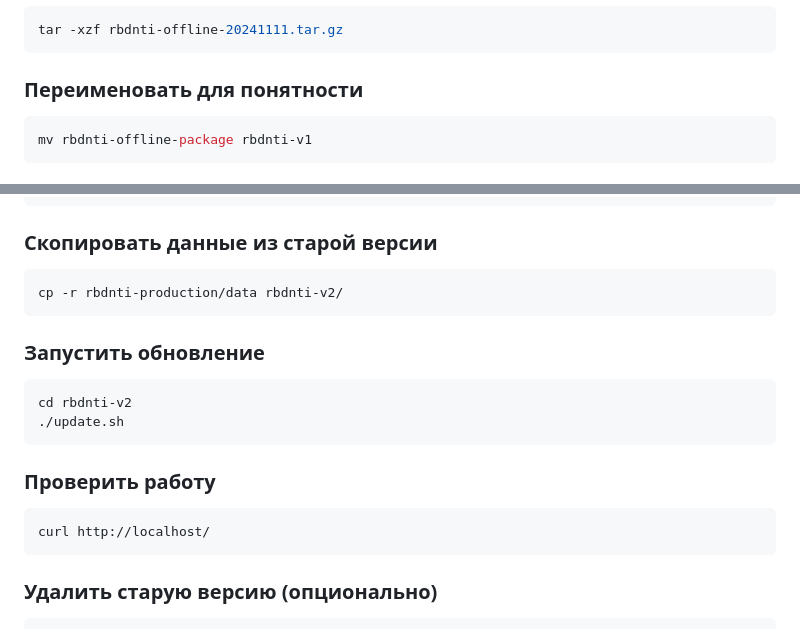
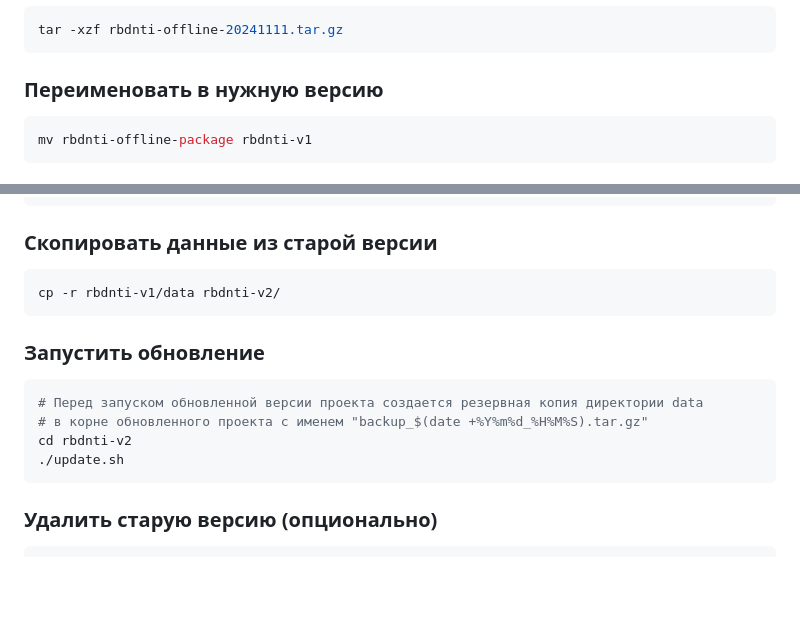
Before and after one commit to panch0us/rbdnti, a Markdown page: README.md, 2 parts joined by grey strips. GitHub-like rendering; blank space fills up the shorter version.

````diff
--- a/README.md
+++ b/README.md
@@ -102,7 +102,7 @@ docker compose -f docker-compose.dev.yml exec web python /app/rbdnti/manage.py c
 ```bash
 tar -xzf rbdnti-offline-20241111.tar.gz
 ```
-### Переименовать для понятности
+### Переименовать в нужную версию
 ```bash
 mv rbdnti-offline-package rbdnti-v1
 ```
@@ -124,16 +124,14 @@ mv rbdnti-offline-package rbdnti-v2
 ```
 ### Скопировать данные из старой версии
 ```bash
-cp -r rbdnti-production/data rbdnti-v2/
+cp -r rbdnti-v1/data rbdnti-v2/
 ```
 ### Запустить обновление
 ```bash
+# Перед запуском обновленной версии проекта создается резервная копия директории data
+# в корне обновленного проекта с именем "backup_$(date +%Y%m%d_%H%M%S).tar.gz"
 cd rbdnti-v2
 ./update.sh
-```
-### Проверить работу
-```bash
-curl http://localhost/
 ```
 ### Удалить старую версию (опционально)
 ```bash
````
